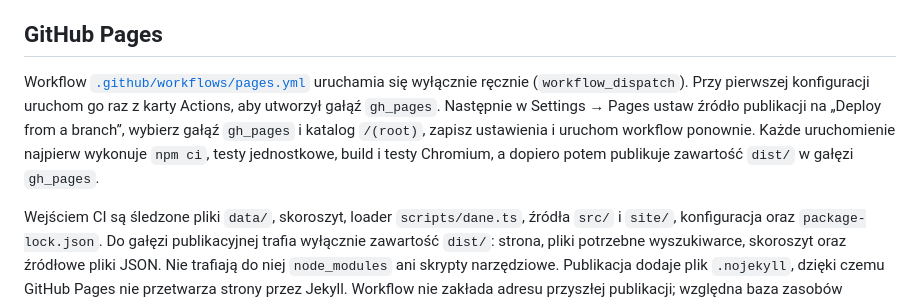
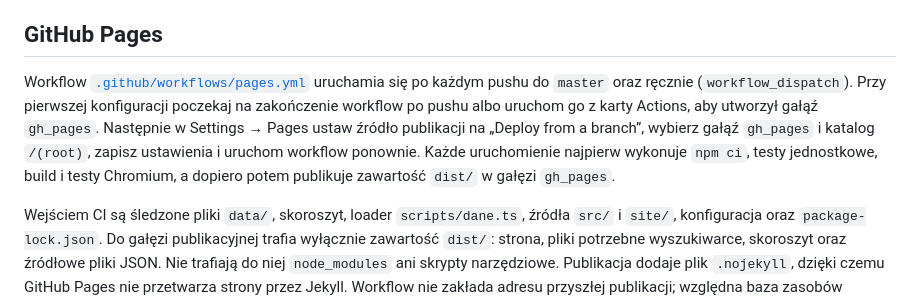
Before and after one commit to werdado/gdansk-publikacja_wydatkow, a Markdown page: README.md, the part around the change. Rendered like a GitHub page.

Commit message:
docs: clarify Pages deployment setup

```diff
--- a/README.md
+++ b/README.md
@@ -33,7 +33,7 @@ Gotowe pliki są w `dist/`; publikuj cały ten katalog, łącznie z `generated/`
 
 ## GitHub Pages
 
-Workflow [`.github/workflows/pages.yml`](.github/workflows/pages.yml) uruchamia się wyłącznie ręcznie (`workflow_dispatch`). Przy pierwszej konfiguracji uruchom go raz z karty Actions, aby utworzył gałąź `gh_pages`. Następnie w Settings → Pages ustaw źródło publikacji na „Deploy from a branch”, wybierz gałąź `gh_pages` i katalog `/(root)`, zapisz ustawienia i uruchom workflow ponownie. Każde uruchomienie najpierw wykonuje `npm ci`, testy jednostkowe, build i testy Chromium, a dopiero potem publikuje zawartość `dist/` w gałęzi `gh_pages`.
+Workflow [`.github/workflows/pages.yml`](.github/workflows/pages.yml) uruchamia się po każdym pushu do `master` oraz ręcznie (`workflow_dispatch`). Przy pierwszej konfiguracji poczekaj na zakończenie workflow po pushu albo uruchom go z karty Actions, aby utworzył gałąź `gh_pages`. Następnie w Settings → Pages ustaw źródło publikacji na „Deploy from a branch”, wybierz gałąź `gh_pages` i katalog `/(root)`, zapisz ustawienia i uruchom workflow ponownie. Każde uruchomienie najpierw wykonuje `npm ci`, testy jednostkowe, build i testy Chromium, a dopiero potem publikuje zawartość `dist/` w gałęzi `gh_pages`.
 
 Wejściem CI są śledzone pliki `data/`, skoroszyt, loader `scripts/dane.ts`, źródła `src/` i `site/`, konfiguracja oraz `package-lock.json`. Do gałęzi publikacyjnej trafia wyłącznie zawartość `dist/`: strona, pliki potrzebne wyszukiwarce, skoroszyt oraz źródłowe pliki JSON. Nie trafiają do niej `node_modules` ani skrypty narzędziowe. Publikacja dodaje plik `.nojekyll`, dzięki czemu GitHub Pages nie przetwarza strony przez Jekyll. Workflow nie zakłada adresu przyszłej publikacji; względna baza zasobów pozwala obsłużyć zarówno witrynę użytkownika lub organizacji, jak i witrynę projektu.
 
```
